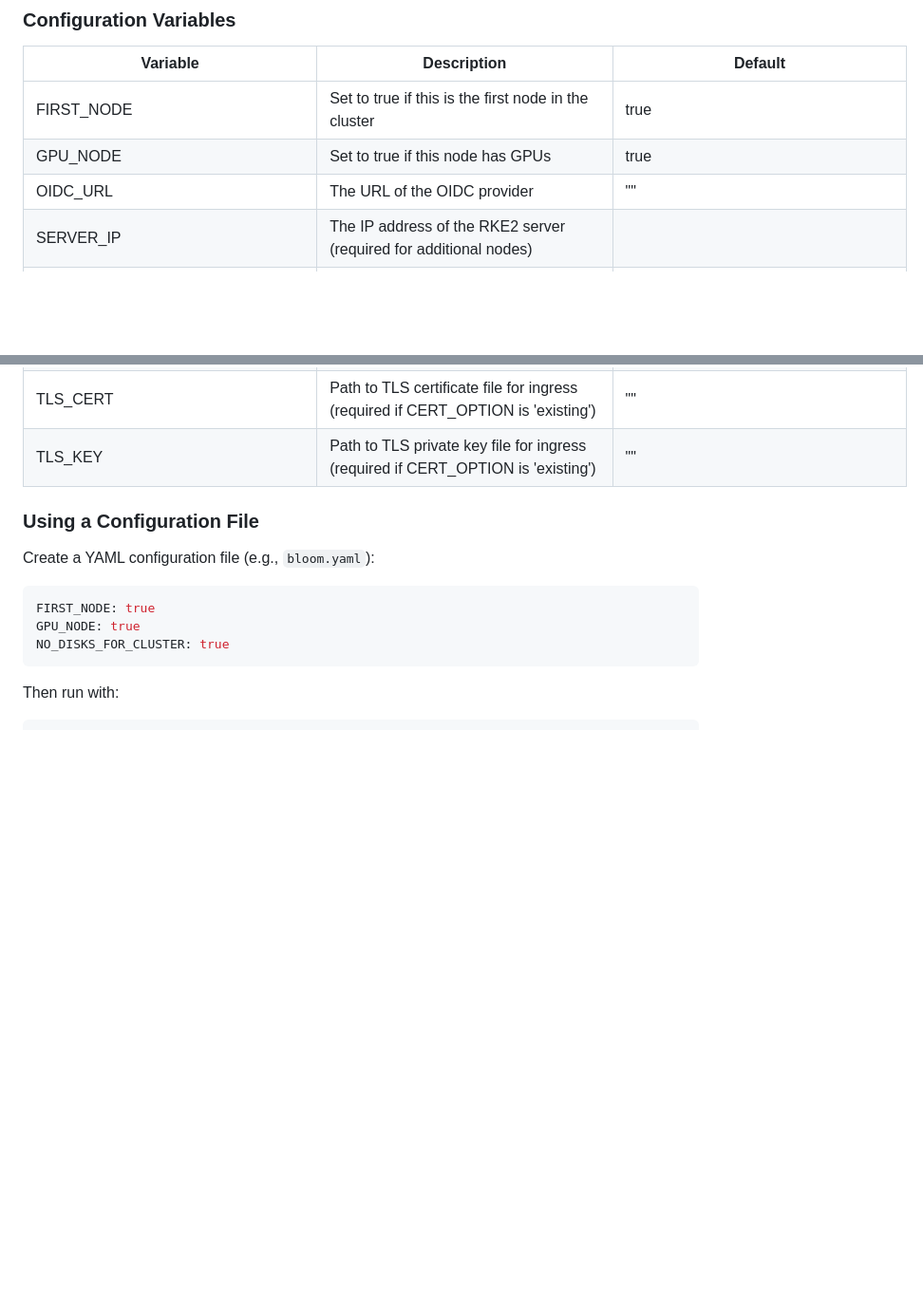
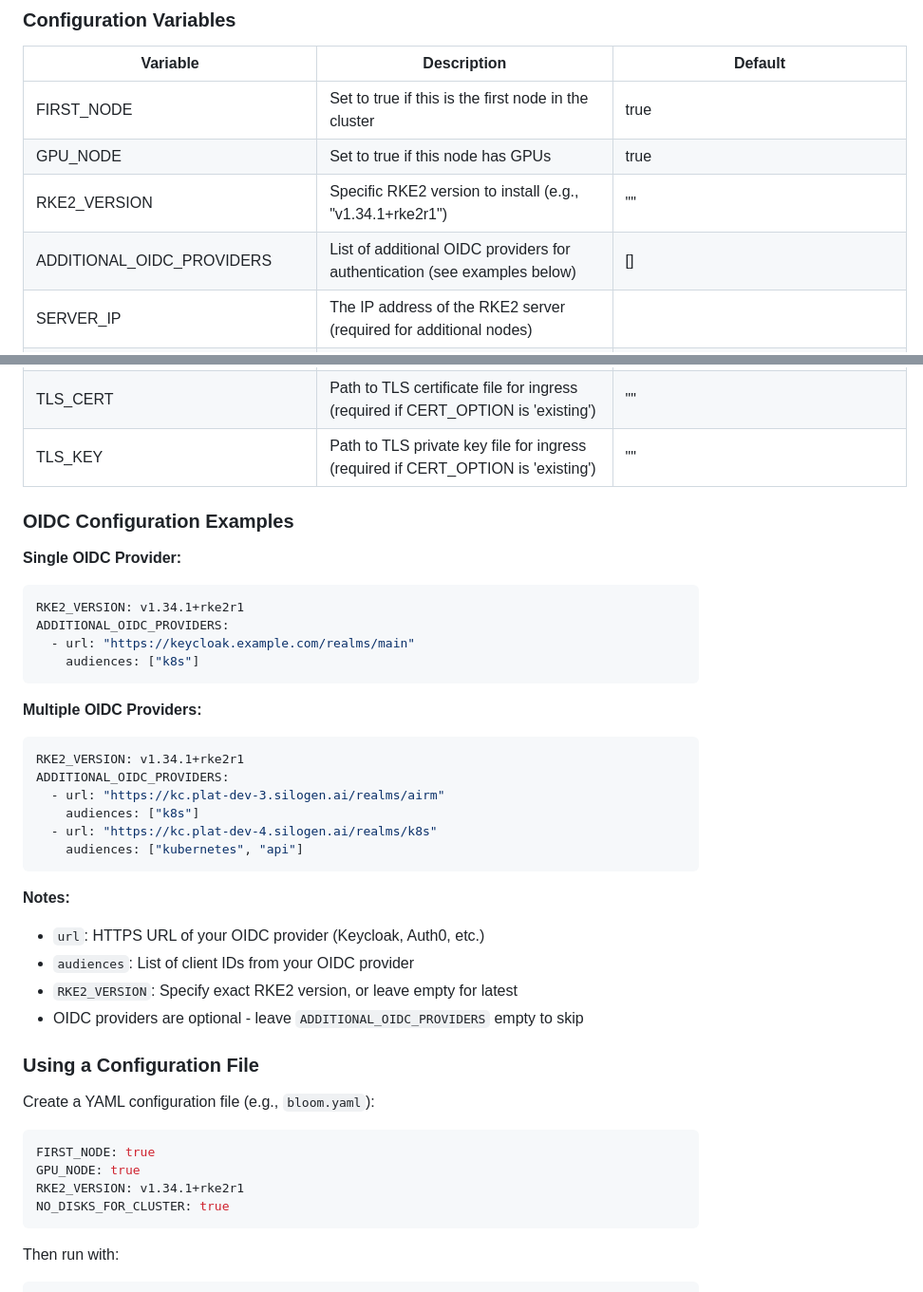
Before and after one commit to silogen/cluster-bloom, a Markdown page: README.md, 2 parts joined by grey strips. Shown: that part at 95% size. GitHub-like rendering; blank space fills up the shorter version.

Commit message:
3rd iteration: step5_update_docs

````diff
--- a/README.md
+++ b/README.md
@@ -86,7 +86,8 @@ Cluster-Bloom can be configured through environment variables, command-line flag
 |----------|-------------|---------|
 | FIRST_NODE | Set to true if this is the first node in the cluster | true |
 | GPU_NODE | Set to true if this node has GPUs | true |
-| OIDC_URL | The URL of the OIDC provider | "" |
+| RKE2_VERSION | Specific RKE2 version to install (e.g., "v1.34.1+rke2r1") | "" |
+| ADDITIONAL_OIDC_PROVIDERS | List of additional OIDC providers for authentication (see examples below) | [] |
 | SERVER_IP | The IP address of the RKE2 server (required for additional nodes) | |
 | JOIN_TOKEN | The token used to join additional nodes to the cluster | |
 | NO_DISKS_FOR_CLUSTER | Set to true to skip disk-related operations | false |
@@ -103,6 +104,31 @@ Cluster-Bloom can be configured through environment variables, command-line flag
 | TLS_CERT | Path to TLS certificate file for ingress (required if CERT_OPTION is 'existing') | "" |
 | TLS_KEY | Path to TLS private key file for ingress (required if CERT_OPTION is 'existing') | "" |
 
+### OIDC Configuration Examples
+
+**Single OIDC Provider:**
+```yaml
+RKE2_VERSION: v1.34.1+rke2r1
+ADDITIONAL_OIDC_PROVIDERS:
+  - url: "https://keycloak.example.com/realms/main"
+    audiences: ["k8s"]
+```
+
+**Multiple OIDC Providers:**
+```yaml
+RKE2_VERSION: v1.34.1+rke2r1
+ADDITIONAL_OIDC_PROVIDERS:
+  - url: "https://kc.plat-dev-3.silogen.ai/realms/airm"
+    audiences: ["k8s"]
+  - url: "https://kc.plat-dev-4.silogen.ai/realms/k8s"
+    audiences: ["kubernetes", "api"]
+```
+
+**Notes:**
+- `url`: HTTPS URL of your OIDC provider (Keycloak, Auth0, etc.)
+- `audiences`: List of client IDs from your OIDC provider
+- `RKE2_VERSION`: Specify exact RKE2 version, or leave empty for latest
+- OIDC providers are optional - leave `ADDITIONAL_OIDC_PROVIDERS` empty to skip
 
 ### Using a Configuration File
 
@@ -111,6 +137,7 @@ Create a YAML configuration file (e.g., `bloom.yaml`):
 ```yaml
 FIRST_NODE: true
 GPU_NODE: true
+RKE2_VERSION: v1.34.1+rke2r1
 NO_DISKS_FOR_CLUSTER: true
 ```
 
````
